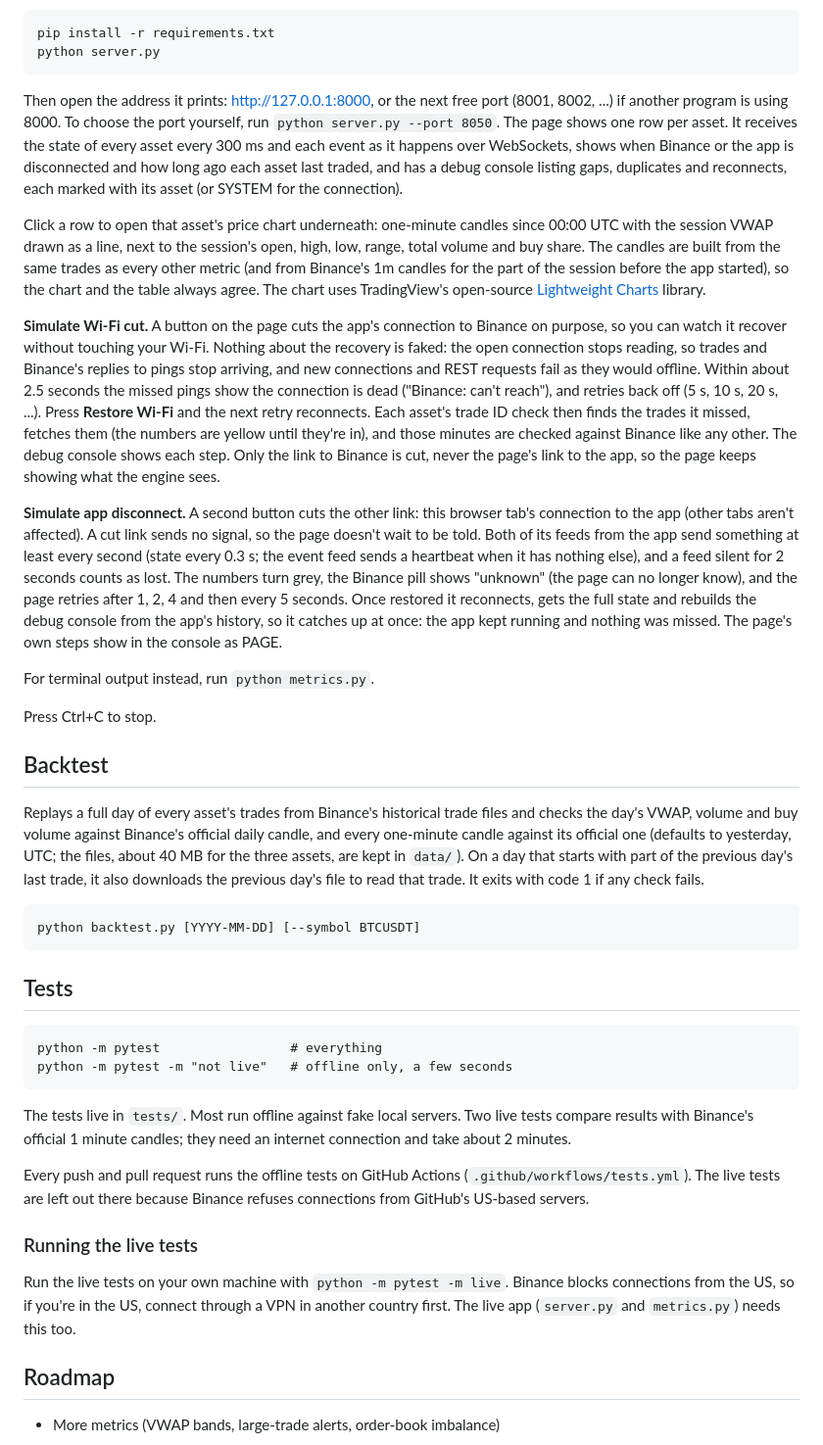
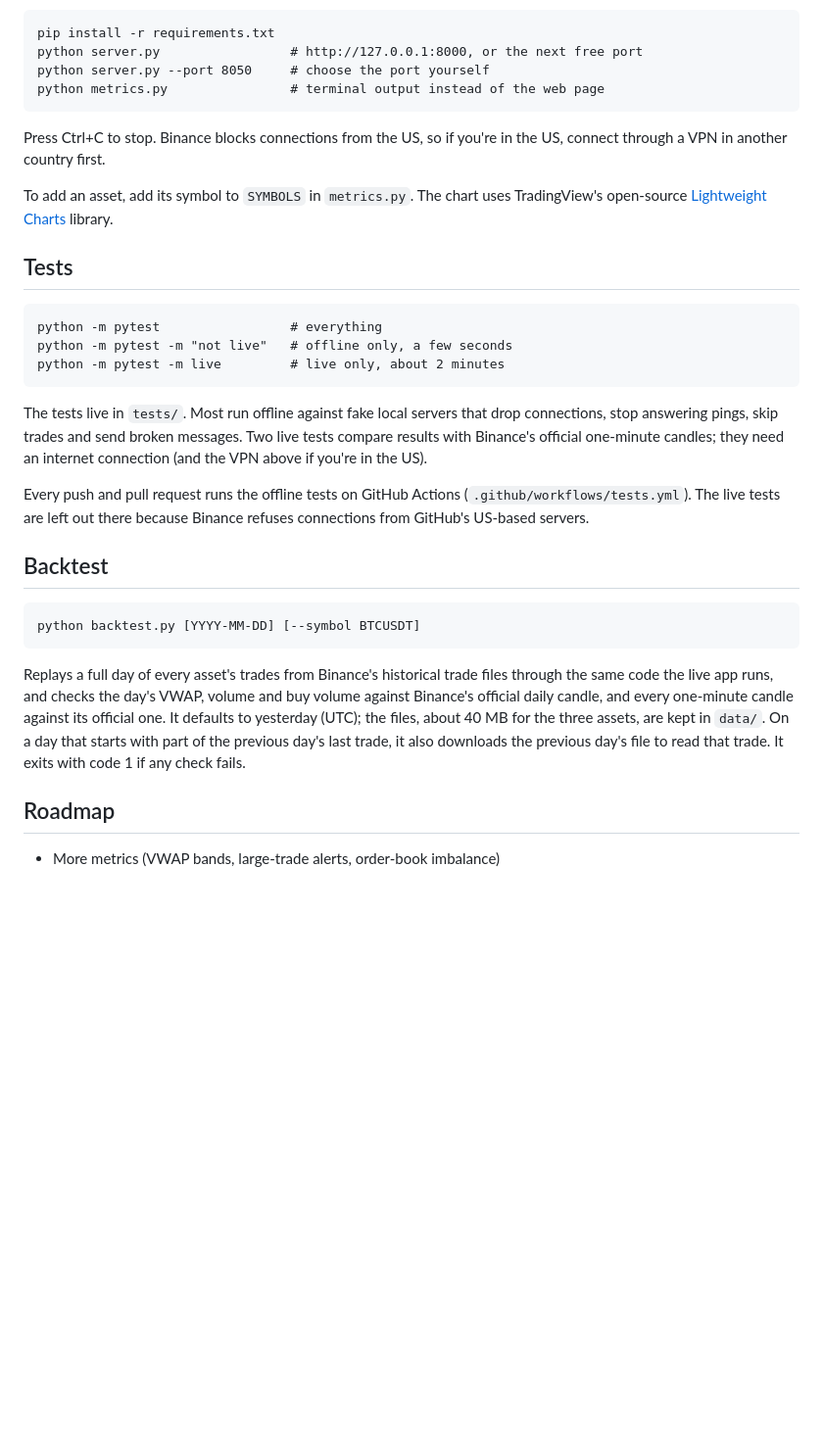
Before and after one commit to ShxZai/real-time-asset-analytics-calculator, a Markdown page: README.md, the part around one of its changes. Shown at 98% size. GitHub-like rendering; blank space fills up the shorter version.

````diff
--- a/README.md
+++ b/README.md
@@ -123,84 +151,47 @@ Requires Python 3.13+.
 
 ```
 pip install -r requirements.txt
-python server.py
+python server.py                 # http://127.0.0.1:8000, or the next free port
+python server.py --port 8050     # choose the port yourself
+python metrics.py                # terminal output instead of the web page
 ```
 
-Then open the address it prints: http://127.0.0.1:8000, or the next free port
-(8001, 8002, ...) if another program is using 8000. To choose the port yourself, run
-`python server.py --port 8050`. The page shows one row per asset. It receives the
-state of every asset every 300 ms and each event as it happens over WebSockets,
-shows when Binance or the app is disconnected and how long ago each asset last
-traded, and has a debug console listing gaps, duplicates and reconnects, each
-marked with its asset (or SYSTEM for the connection).
+Press Ctrl+C to stop. Binance blocks connections from the US, so if you're in the US,
+connect through a VPN in another country first.
 
-Click a row to open that asset's price chart underneath: one-minute candles since
-00:00 UTC with the session VWAP drawn as a line, next to the session's open, high,
-low, range, total volume and buy share. The candles are built from the same trades
-as every other metric (and from Binance's 1m candles for the part of the session
-before the app started), so the chart and the table always agree. The chart uses
+To add an asset, add its symbol to `SYMBOLS` in `metrics.py`. The chart uses
 TradingView's open-source [Lightweight Charts](https://github.com/tradingview/lightweight-charts) library.
-
-**Simulate Wi-Fi cut.** A button on the page cuts the app's connection to Binance on
-purpose, so you can watch it recover without touching your Wi-Fi. Nothing about the
-recovery is faked: the open connection stops reading, so trades and Binance's replies
-to pings stop arriving, and new connections and REST requests fail as they would
-offline. Within about 2.5 seconds the missed pings show the connection is dead
-("Binance: can't reach"), and retries back off (5 s, 10 s, 20 s, ...). Press **Restore
-Wi-Fi** and the next retry reconnects. Each asset's trade ID check then finds the
-trades it missed, fetches them (the numbers are yellow until they're in), and those
-minutes are checked against Binance like any other. The debug console shows each step.
-Only the link to Binance is cut, never the page's link to the app, so the page keeps
-showing what the engine sees.
-
-**Simulate app disconnect.** A second button cuts the other link: this browser tab's
-connection to the app (other tabs aren't affected). A cut link sends no signal, so
-the page doesn't wait to be told. Both of its feeds from the app send something at
-least every second (state every 0.3 s; the event feed sends a heartbeat when it has
-nothing else), and a feed silent for 2 seconds counts as lost. The numbers turn grey,
-the Binance pill shows "unknown" (the page can no longer know), and the page retries
-after 1, 2, 4 and then every 5 seconds. Once restored it reconnects, gets the full
-state and rebuilds the debug console from the app's history, so it catches up at once:
-the app kept running and nothing was missed. The page's own steps show in the console
-as PAGE.
-
-For terminal output instead, run `python metrics.py`.
-
-Press Ctrl+C to stop.
-
-## Backtest
-
-Replays a full day of every asset's trades from Binance's historical trade files and
-checks the day's VWAP, volume and buy volume against Binance's official daily candle,
-and every one-minute candle against its official one (defaults to yesterday, UTC; the
-files, about 40 MB for the three assets, are kept in `data/`). On a day that starts with
-part of the previous day's last trade, it also downloads the previous day's file to read
-that trade. It exits with code 1 if any check fails.
-
-```
-python backtest.py [YYYY-MM-DD] [--symbol BTCUSDT]
-```
 
 ## Tests
 
 ```
 python -m pytest                 # everything
 python -m pytest -m "not live"   # offline only, a few seconds
+python -m pytest -m live         # live only, about 2 minutes
 ```
 
-The tests live in `tests/`. Most run offline against fake local servers. Two live
-tests compare results with Binance's official 1 minute candles; they need an
-internet connection and take about 2 minutes.
+The tests live in `tests/`. Most run offline against fake local servers that drop
+connections, stop answering pings, skip trades and send broken messages. Two live tests compare
+results with Binance's official one-minute candles; they need an internet connection
+(and the VPN above if you're in the US).
 
 Every push and pull request runs the offline tests on GitHub Actions
 (`.github/workflows/tests.yml`). The live tests are left out there because Binance
 refuses connections from GitHub's US-based servers.
 
-### Running the live tests
+## Backtest
 
-Run the live tests on your own machine with `python -m pytest -m live`. Binance blocks
-connections from the US, so if you're in the US, connect through a VPN in another
-country first. The live app (`server.py` and `metrics.py`) needs this too.
+```
+python backtest.py [YYYY-MM-DD] [--symbol BTCUSDT]
+```
+
+Replays a full day of every asset's trades from Binance's historical trade files through
+the same code the live app runs, and checks the day's VWAP, volume and buy volume
+against Binance's official daily candle, and every one-minute candle against its
+official one. It defaults to yesterday (UTC); the files, about 40 MB for the three
+assets, are kept in `data/`. On a day that starts with part of the previous day's last
+trade, it also downloads the previous day's file to read that trade. It exits with code
+1 if any check fails.
 
 ## Roadmap
 
````
Also changed, not shown: other parts of README.md (+107 -79 lines).
